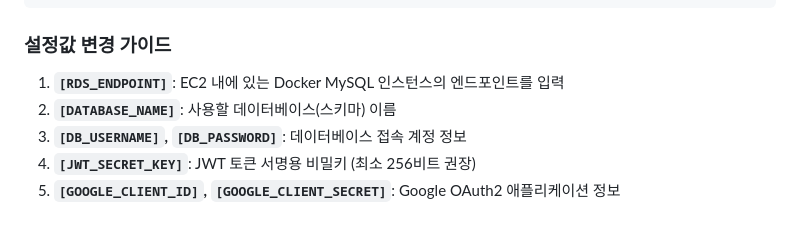
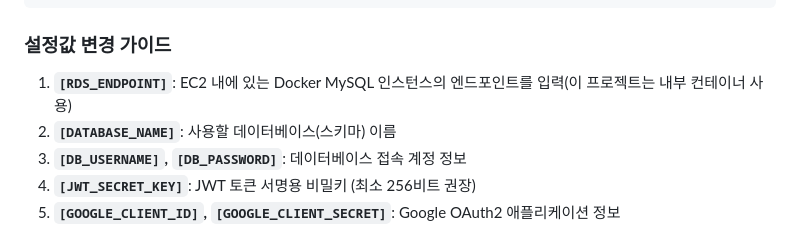
Before and after one commit to prj-capstone-2025-syu/i_go_Back, a Markdown page: README.md, the part around the change. GitHub-like rendering; folded sections open.

```diff
--- a/README.md
+++ b/README.md
@@ -202,7 +202,7 @@ management.endpoint.health.show-details=always    # 헬스체크 상세 정보
 
 ### 설정값 변경 가이드
 
-1. **`[RDS_ENDPOINT]`**: EC2 내에 있는 Docker MySQL 인스턴스의 엔드포인트를 입력
+1. **`[RDS_ENDPOINT]`**: EC2 내에 있는 Docker MySQL 인스턴스의 엔드포인트를 입력(이 프로젝트는 내부 컨테이너 사용)
 2. **`[DATABASE_NAME]`**: 사용할 데이터베이스(스키마) 이름
 3. **`[DB_USERNAME]`, `[DB_PASSWORD]`**: 데이터베이스 접속 계정 정보
 4. **`[JWT_SECRET_KEY]`**: JWT 토큰 서명용 비밀키 (최소 256비트 권장)
```
